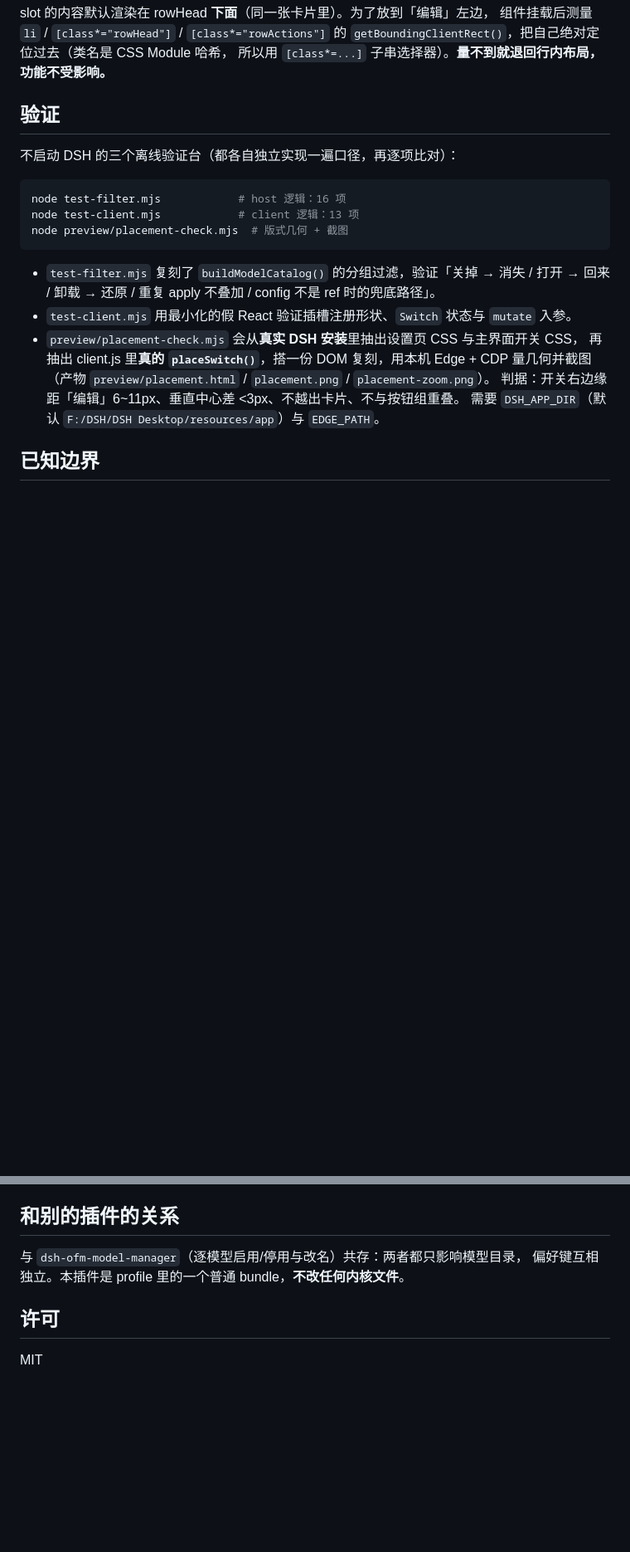
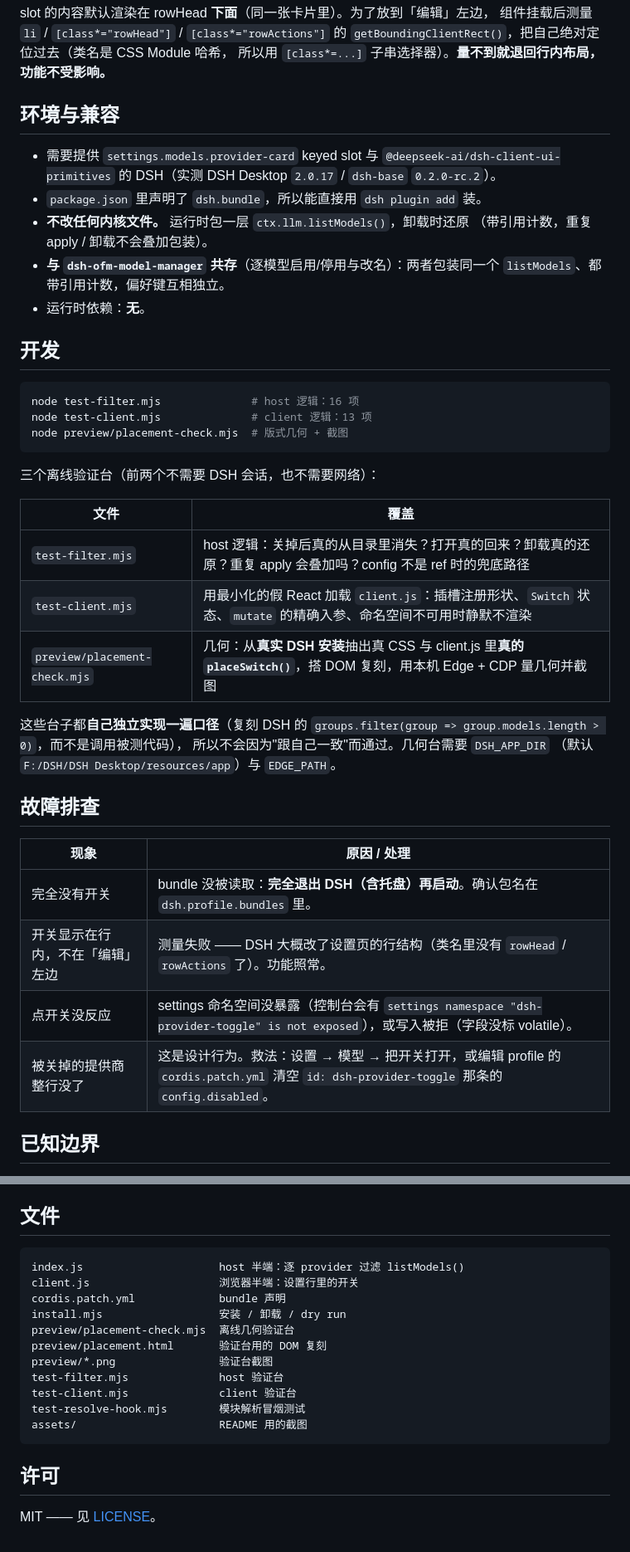
Before and after one commit to DeepseekDays/dsh-provider-toggle, a Markdown page: README.zh.md, 2 parts joined by grey strips. Shown at 83% size. GitHub-like rendering; blank space fills up the shorter version.

Commit message:
docs: full parity READMEs with requirements, development, troubleshooting and files sections

````diff
--- a/README.zh.md
+++ b/README.zh.md
@@ -95,24 +108,47 @@ slot 的内容默认渲染在 rowHead **下面**（同一张卡片里）。为
 `getBoundingClientRect()`，把自己绝对定位过去（类名是 CSS Module 哈希，
 所以用 `[class*=...]` 子串选择器）。**量不到就退回行内布局，功能不受影响。**
 
-## 验证
+## 环境与兼容
 
-不启动 DSH 的三个离线验证台（都各自独立实现一遍口径，再逐项比对）：
+- 需要提供 `settings.models.provider-card` keyed slot 与
+  `@deepseek-ai/dsh-client-ui-primitives` 的 DSH（实测 DSH Desktop `2.0.17` /
+  `dsh-base` `0.2.0-rc.2`）。
+- `package.json` 里声明了 `dsh.bundle`，所以能直接用 `dsh plugin add` 装。
+- **不改任何内核文件。** 运行时包一层 `ctx.llm.listModels()`，卸载时还原
+  （带引用计数，重复 apply / 卸载不会叠加包装）。
+- **与 `dsh-ofm-model-manager` 共存**（逐模型启用/停用与改名）：两者包装同一个
+  `listModels`、都带引用计数，偏好键互相独立。
+- 运行时依赖：**无**。
 
-```bash
-node test-filter.mjs            # host 逻辑：16 项
-node test-client.mjs            # client 逻辑：13 项
+## 开发
+
+```sh
+node test-filter.mjs              # host 逻辑：16 项
+node test-client.mjs              # client 逻辑：13 项
 node preview/placement-check.mjs  # 版式几何 + 截图
 ```
 
-- `test-filter.mjs` 复刻了 `buildModelCatalog()` 的分组过滤，验证「关掉 → 消失 /
-  打开 → 回来 / 卸载 → 还原 / 重复 apply 不叠加 / config 不是 ref 时的兜底路径」。
-- `test-client.mjs` 用最小化的假 React 验证插槽注册形状、`Switch` 状态与 `mutate` 入参。
-- `preview/placement-check.mjs` 会从**真实 DSH 安装**里抽出设置页 CSS 与主界面开关 CSS，
-  再抽出 client.js 里**真的 `placeSwitch()`**，搭一份 DOM 复刻，用本机 Edge + CDP
-  量几何并截图（产物 `preview/placement.html` / `placement.png` / `placement-zoom.png`）。
-  判据：开关右边缘距「编辑」6~11px、垂直中心差 <3px、不越出卡片、不与按钮组重叠。
-  需要 `DSH_APP_DIR`（默认 `F:/DSH/DSH Desktop/resources/app`）与 `EDGE_PATH`。
+三个离线验证台（前两个不需要 DSH 会话，也不需要网络）：
+
+| 文件 | 覆盖 |
+| --- | --- |
+| `test-filter.mjs` | host 逻辑：关掉后真的从目录里消失？打开真的回来？卸载真的还原？重复 apply 会叠加吗？config 不是 ref 时的兜底路径 |
+| `test-client.mjs` | 用最小化的假 React 加载 `client.js`：插槽注册形状、`Switch` 状态、`mutate` 的精确入参、命名空间不可用时静默不渲染 |
+| `preview/placement-check.mjs` | 几何：从**真实 DSH 安装**抽出真 CSS 与 client.js 里**真的 `placeSwitch()`**，搭 DOM 复刻，用本机 Edge + CDP 量几何并截图 |
+
+这些台子都**自己独立实现一遍口径**（复刻 DSH 的
+`groups.filter(group => group.models.length > 0)`，而不是调用被测代码），
+所以不会因为"跟自己一致"而通过。几何台需要 `DSH_APP_DIR`
+（默认 `F:/DSH/DSH Desktop/resources/app`）与 `EDGE_PATH`。
+
+## 故障排查
+
+| 现象 | 原因 / 处理 |
+| --- | --- |
+| 完全没有开关 | bundle 没被读取：**完全退出 DSH（含托盘）再启动**。确认包名在 `dsh.profile.bundles` 里。 |
+| 开关显示在行内，不在「编辑」左边 | 测量失败 —— DSH 大概改了设置页的行结构（类名里没有 `rowHead` / `rowActions` 了）。功能照常。 |
+| 点开关没反应 | settings 命名空间没暴露（控制台会有 `settings namespace "dsh-provider-toggle" is not exposed`），或写入被拒（字段没标 volatile）。 |
+| 被关掉的提供商整行没了 | 这是设计行为。救法：设置 → 模型 → 把开关打开，或编辑 profile 的 `cordis.patch.yml` 清空 `id: dsh-provider-toggle` 那条的 `config.disabled`。 |
 
 ## 已知边界
 
@@ -131,11 +167,22 @@ node preview/placement-check.mjs  # 版式几何 + 截图
   没了），开关会退回"行内显示"——功能照常，只是位置不再是「编辑」左边。
 - 第三方客户端（如市场里的独立面板）如果自己拉一份模型目录，不受本插件影响。
 
-## 和别的插件的关系
+## 文件
 
-与 `dsh-ofm-model-manager`（逐模型启用/停用与改名）共存：两者都只影响模型目录，
-偏好键互相独立。本插件是 profile 里的一个普通 bundle，**不改任何内核文件**。
+```
+index.js                     host 半端：逐 provider 过滤 listModels()
+client.js                    浏览器半端：设置行里的开关
+cordis.patch.yml             bundle 声明
+install.mjs                  安装 / 卸载 / dry run
+preview/placement-check.mjs  离线几何验证台
+preview/placement.html       验证台用的 DOM 复刻
+preview/*.png                验证台截图
+test-filter.mjs              host 验证台
+test-client.mjs              client 验证台
+test-resolve-hook.mjs        模块解析冒烟测试
+assets/                      README 用的截图
+```
 
 ## 许可
 
-MIT
+MIT —— 见 [LICENSE](LICENSE)。
````
Also changed, not shown: other parts of README.zh.md (+20 -7 lines), README.md (+56 -27 lines), assets/placement-zoom.png (added), assets/placement.png (added), 1 other file.
